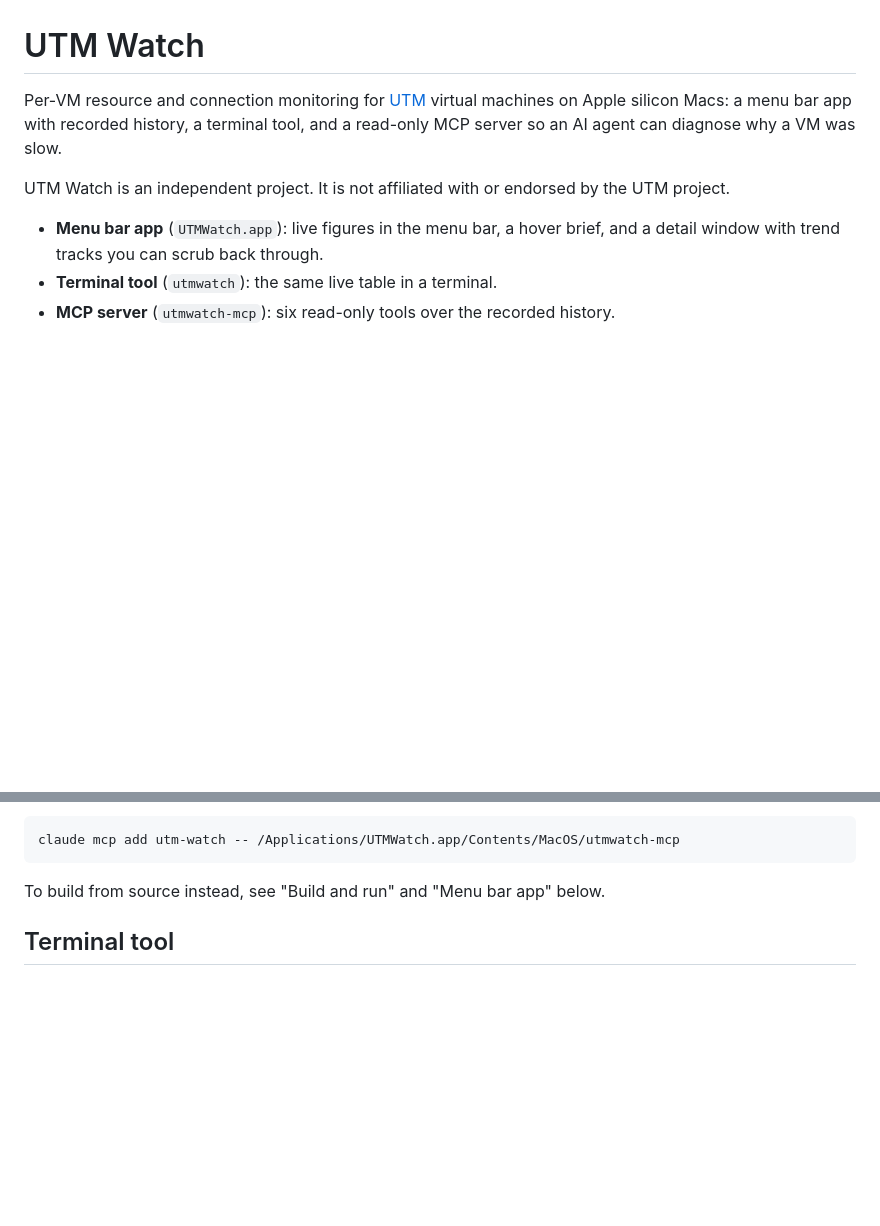
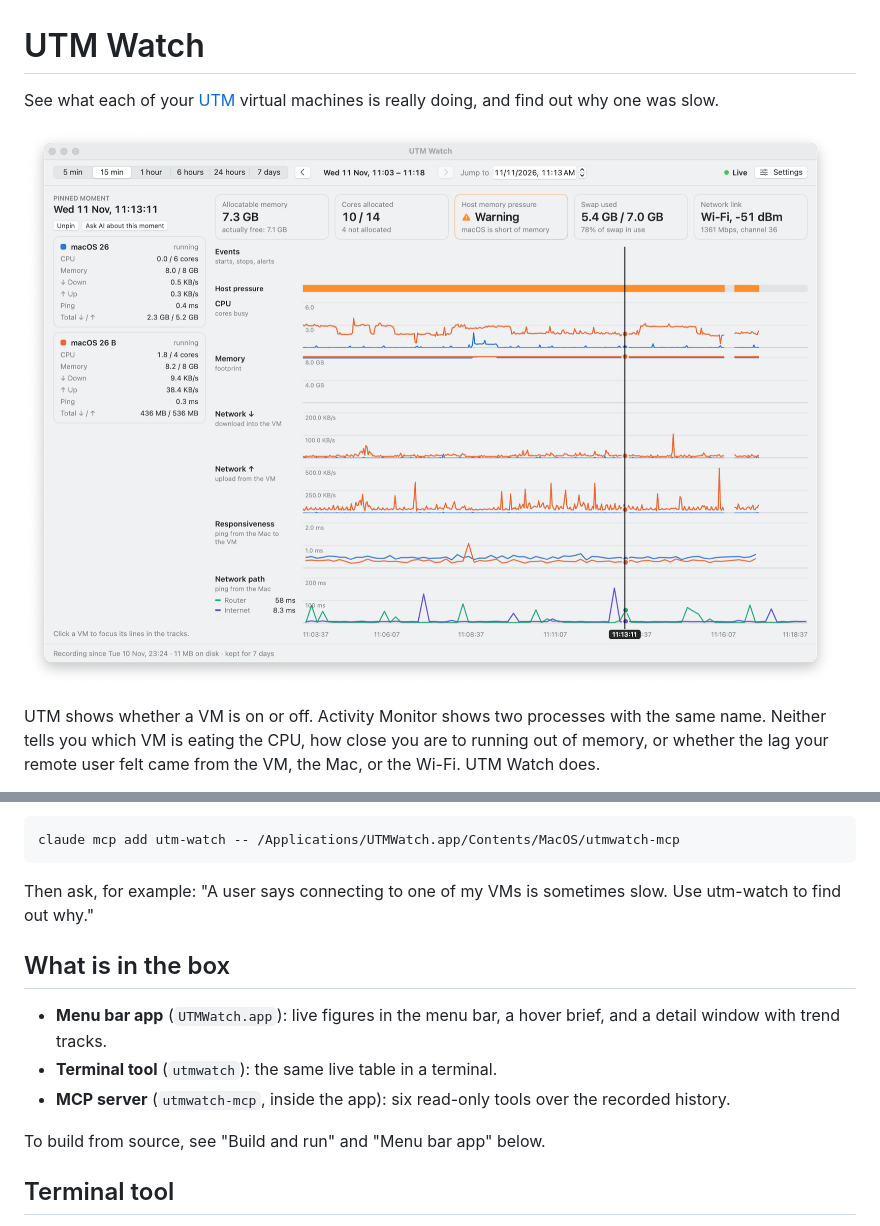
Before and after one commit to DarrickBM/utm-watch, a Markdown page: README.md, 2 parts joined by grey strips. Drawn GitHub-style; pictures changed too: docs/images/detail-pinned.png (added); blank space fills up the shorter version.

````diff
--- a/README.md
+++ b/README.md
@@ -1,10 +1,8 @@
 # UTM Watch
 
-Per-VM resource and connection monitoring for [UTM](https://mac.getutm.app) virtual machines on Apple silicon Macs: a menu bar app with recorded history, a terminal tool, and a read-only MCP server so an AI agent can diagnose why a VM was slow.
+See what each of your [UTM](https://mac.getutm.app) virtual machines is really doing, and find out why one was slow.
 
-UTM Watch is an independent project. It is not affiliated with or endorsed by the UTM project.
+![UTM Watch detail window with a pinned moment](docs/images/detail-pinned.png)
 
-- **Menu bar app** (`UTMWatch.app`): live figures in the menu bar, a hover brief, and a detail window with trend tracks you can scrub back through.
-- **Terminal tool** (`utmwatch`): the same live table in a terminal.
-- **MCP server** (`utmwatch-mcp`): six read-only tools over the recorded history.
+UTM shows whether a VM is on or off. Activity Monitor shows two processes with the same name. Neither tells you which VM is eating the CPU, how close you are to running out of memory, or whether the lag your remote user felt came from the VM, the Mac, or the Wi-Fi. UTM Watch does.
 
@@ -46,7 +47,15 @@ tar -xzf utmwatch-*-macos-arm64.tar.gz && xattr -d com.apple.quarantine utmwatch
 claude mcp add utm-watch -- /Applications/UTMWatch.app/Contents/MacOS/utmwatch-mcp
 ```
 
-To build from source instead, see "Build and run" and "Menu bar app" below.
+Then ask, for example: "A user says connecting to one of my VMs is sometimes slow. Use utm-watch to find out why."
+
+## What is in the box
+
+- **Menu bar app** (`UTMWatch.app`): live figures in the menu bar, a hover brief, and a detail window with trend tracks.
+- **Terminal tool** (`utmwatch`): the same live table in a terminal.
+- **MCP server** (`utmwatch-mcp`, inside the app): six read-only tools over the recorded history.
+
+To build from source, see "Build and run" and "Menu bar app" below.
 
 ## Terminal tool
 A terminal tool that lists every running virtual machine on this Mac **by its UTM name** with live CPU, memory and network usage, and tells you how much memory and how many cores are still allocatable. The collection layer (`UTMWatchCore`) is a library shared with the menu bar app.
````
Also changed, not shown: other parts of README.md (+24 -21 lines), docs/images/detail-live.png (added), docs/images/hover-brief.png (added), 2 other files.
